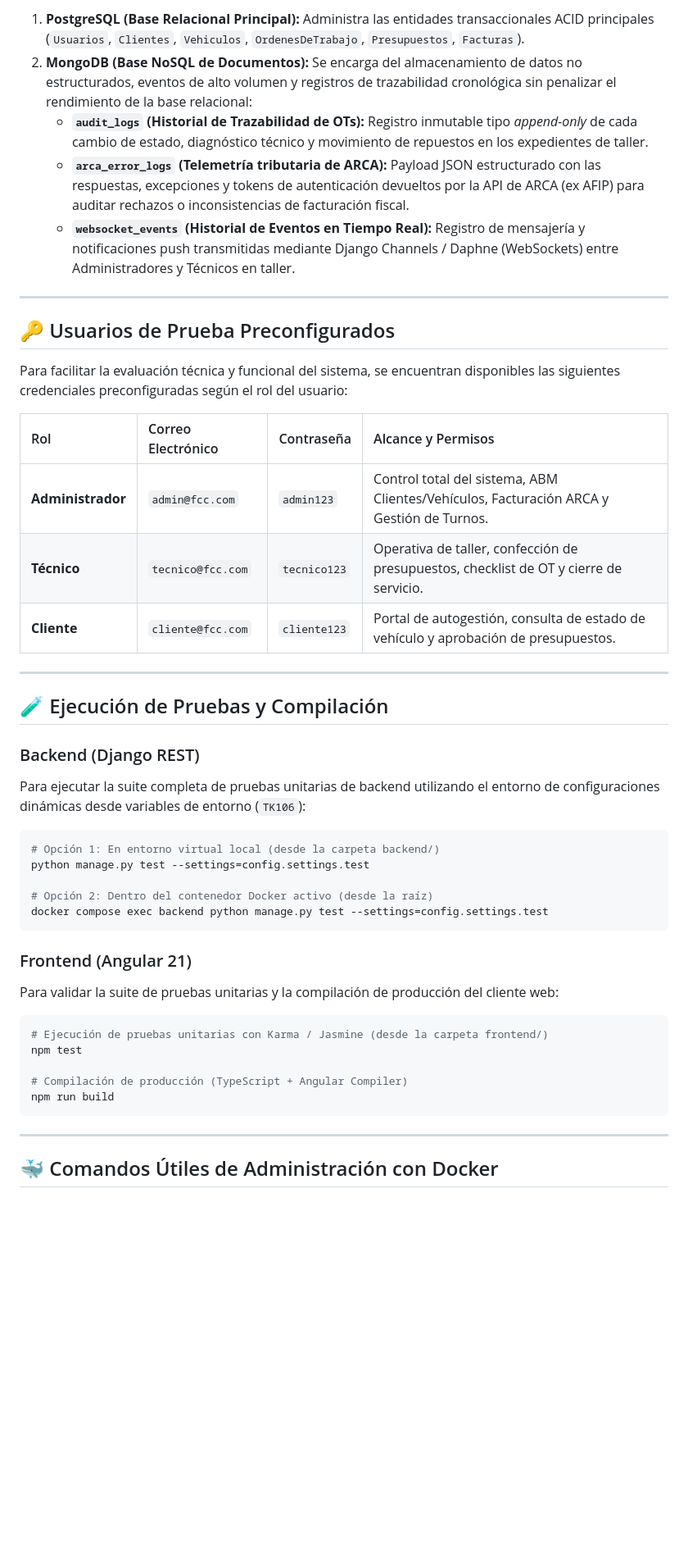
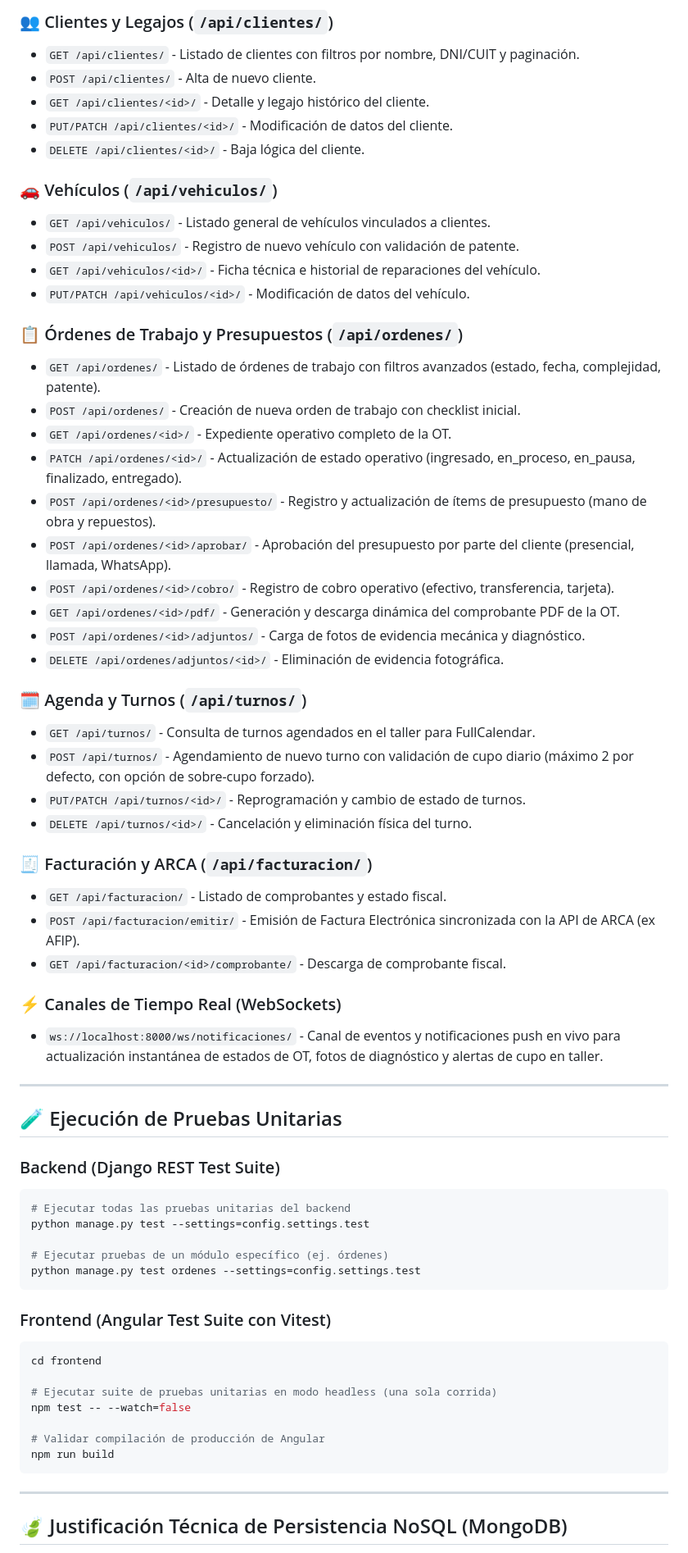
Before and after one commit to TeamYear3/FCC_APP, a Markdown page: README.md, the part around one of its changes. Shown at 82% size. Drawn GitHub-style; blank space fills up the shorter version.

Commit message:
docs(repo): actualizar y expandir exhaustivamente el README.md con arquitectura, docker, credenciales y catalogo de api

````diff
--- a/README.md
+++ b/README.md
@@ -82,49 +173,68 @@ Dentro de la arquitectura de **FCC_APP**, el modelo de datos utiliza un enfoque
 
-1. **PostgreSQL (Base Relacional Principal):** Administra las entidades transaccionales ACID principales (`Usuarios`, `Clientes`, `Vehiculos`, `OrdenesDeTrabajo`, `Presupuestos`, `Facturas`).
-2. **MongoDB (Base NoSQL de Documentos):** Se encarga del almacenamiento de datos no estructurados, eventos de alto volumen y registros de trazabilidad cronológica sin penalizar el rendimiento de la base relacional:
-   - **`audit_logs` (Historial de Trazabilidad de OTs):** Registro inmutable tipo *append-only* de cada cambio de estado, diagnóstico técnico y movimiento de repuestos en los expedientes de taller.
-   - **`arca_error_logs` (Telemetría tributaria de ARCA):** Payload JSON estructurado con las respuestas, excepciones y tokens de autenticación devueltos por la API de ARCA (ex AFIP) para auditar rechazos o inconsistencias de facturación fiscal.
-   - **`websocket_events` (Historial de Eventos en Tiempo Real):** Registro de mensajería y notificaciones push transmitidas mediante Django Channels / Daphne (WebSockets) entre Administradores y Técnicos en taller.
+### 👥 Clientes y Legajos (`/api/clientes/`)
+- `GET /api/clientes/` - Listado de clientes con filtros por nombre, DNI/CUIT y paginación.
+- `POST /api/clientes/` - Alta de nuevo cliente.
+- `GET /api/clientes/<id>/` - Detalle y legajo histórico del cliente.
+- `PUT/PATCH /api/clientes/<id>/` - Modificación de datos del cliente.
+- `DELETE /api/clientes/<id>/` - Baja lógica del cliente.
+
+### 🚗 Vehículos (`/api/vehiculos/`)
+- `GET /api/vehiculos/` - Listado general de vehículos vinculados a clientes.
+- `POST /api/vehiculos/` - Registro de nuevo vehículo con validación de patente.
+- `GET /api/vehiculos/<id>/` - Ficha técnica e historial de reparaciones del vehículo.
+- `PUT/PATCH /api/vehiculos/<id>/` - Modificación de datos del vehículo.
+
+### 📋 Órdenes de Trabajo y Presupuestos (`/api/ordenes/`)
+- `GET /api/ordenes/` - Listado de órdenes de trabajo con filtros avanzados (estado, fecha, complejidad, patente).
+- `POST /api/ordenes/` - Creación de nueva orden de trabajo con checklist inicial.
+- `GET /api/ordenes/<id>/` - Expediente operativo completo de la OT.
+- `PATCH /api/ordenes/<id>/` - Actualización de estado operativo (ingresado, en_proceso, en_pausa, finalizado, entregado).
+- `POST /api/ordenes/<id>/presupuesto/` - Registro y actualización de ítems de presupuesto (mano de obra y repuestos).
+- `POST /api/ordenes/<id>/aprobar/` - Aprobación del presupuesto por parte del cliente (presencial, llamada, WhatsApp).
+- `POST /api/ordenes/<id>/cobro/` - Registro de cobro operativo (efectivo, transferencia, tarjeta).
+- `GET /api/ordenes/<id>/pdf/` - Generación y descarga dinámica del comprobante PDF de la OT.
+- `POST /api/ordenes/<id>/adjuntos/` - Carga de fotos de evidencia mecánica y diagnóstico.
+- `DELETE /api/ordenes/adjuntos/<id>/` - Eliminación de evidencia fotográfica.
+
+### 🗓️ Agenda y Turnos (`/api/turnos/`)
+- `GET /api/turnos/` - Consulta de turnos agendados en el taller para FullCalendar.
+- `POST /api/turnos/` - Agendamiento de nuevo turno con validación de cupo diario (máximo 2 por defecto, con opción de sobre-cupo forzado).
+- `PUT/PATCH /api/turnos/<id>/` - Reprogramación y cambio de estado de turnos.
+- `DELETE /api/turnos/<id>/` - Cancelación y eliminación física del turno.
+
+### 🧾 Facturación y ARCA (`/api/facturacion/`)
+- `GET /api/facturacion/` - Listado de comprobantes y estado fiscal.
+- `POST /api/facturacion/emitir/` - Emisión de Factura Electrónica sincronizada con la API de ARCA (ex AFIP).
+- `GET /api/facturacion/<id>/comprobante/` - Descarga de comprobante fiscal.
+
+### ⚡ Canales de Tiempo Real (WebSockets)
+- `ws://localhost:8000/ws/notificaciones/` - Canal de eventos y notificaciones push en vivo para actualización instantánea de estados de OT, fotos de diagnóstico y alertas de cupo en taller.
 
 ---
 
-## 🔑 Usuarios de Prueba Preconfigurados
+## 🧪 Ejecución de Pruebas Unitarias
 
-Para facilitar la evaluación técnica y funcional del sistema, se encuentran disponibles las siguientes credenciales preconfiguradas según el rol del usuario:
-
-| Rol | Correo Electrónico | Contraseña | Alcance y Permisos |
-| :--- | :--- | :--- | :--- |
-| **Administrador** | `admin@fcc.com` | `admin123` | Control total del sistema, ABM Clientes/Vehículos, Facturación ARCA y Gestión de Turnos. |
-| **Técnico** | `tecnico@fcc.com` | `tecnico123` | Operativa de taller, confección de presupuestos, checklist de OT y cierre de servicio. |
-| **Cliente** | `cliente@fcc.com` | `cliente123` | Portal de autogestión, consulta de estado de vehículo y aprobación de presupuestos. |
-
----
-
-## 🧪 Ejecución de Pruebas y Compilación
-
-### Backend (Django REST)
-Para ejecutar la suite completa de pruebas unitarias de backend utilizando el entorno de configuraciones dinámicas desde variables de entorno (`TK106`):
-
+### Backend (Django REST Test Suite)
 ```bash
-# Opción 1: En entorno virtual local (desde la carpeta backend/)
+# Ejecutar todas las pruebas unitarias del backend
 python manage.py test --settings=config.settings.test
 
-# Opción 2: Dentro del contenedor Docker activo (desde la raíz)
-docker compose exec backend python manage.py test --settings=config.settings.test
+# Ejecutar pruebas de un módulo específico (ej. órdenes)
+python manage.py test ordenes --settings=config.settings.test
 ```
 
-### Frontend (Angular 21)
-Para validar la suite de pruebas unitarias y la compilación de producción del cliente web:
+### Frontend (Angular Test Suite con Vitest)
+```bash
+cd frontend
 
-```bash
-# Ejecución de pruebas unitarias con Karma / Jasmine (desde la carpeta frontend/)
-npm test
+# Ejecutar suite de pruebas unitarias en modo headless (una sola corrida)
+npm test -- --watch=false
 
-# Compilación de producción (TypeScript + Angular Compiler)
+# Validar compilación de producción de Angular
 npm run build
 ```
 
 ---
 
-## 🐳 Comandos Útiles de Administración con Docker
+## 🍃 Justificación Técnica de Persistencia NoSQL (MongoDB)
 
````
Also changed, not shown: other parts of README.md (+140 -49 lines).
